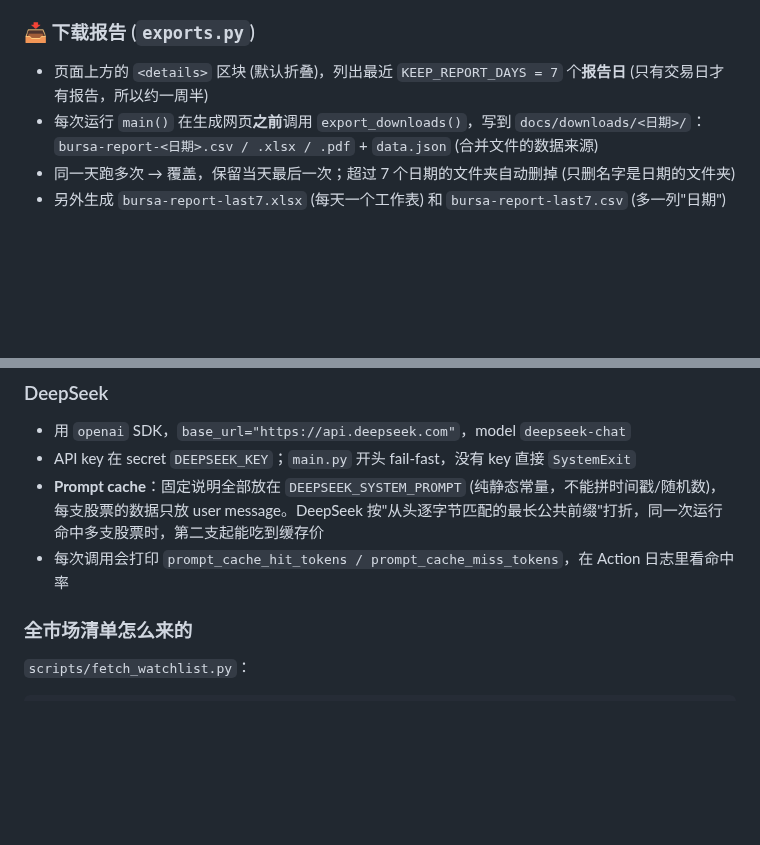
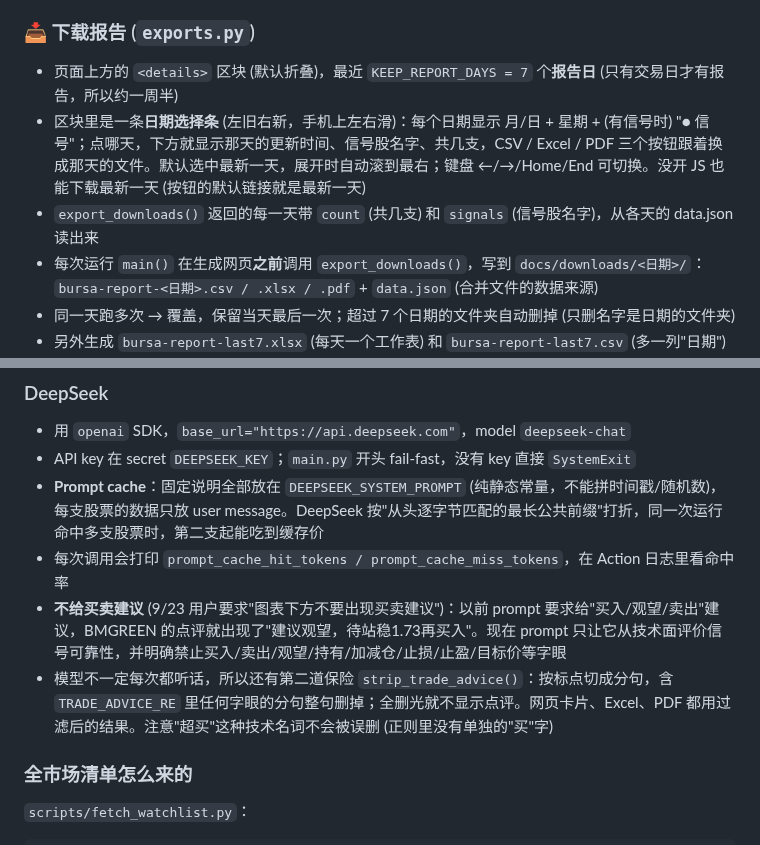
Before and after one commit to CJA231/Bursa-bot, a Markdown page: bursa-bot.md, 2 parts joined by grey strips. Drawn GitHub-style; blank space fills up the shorter version.

```diff
--- a/bursa-bot.md
+++ b/bursa-bot.md
@@ -182,7 +182,9 @@ def detect_t3_pattern(df):
 - 旧表格里的 SMA50 列已去掉 (信号卡片里还有)
 
 ### 📥 下载报告 (`exports.py`)
-- 页面上方的 `<details>` 区块 (默认折叠)，列出最近 `KEEP_REPORT_DAYS = 7` 个**报告日** (只有交易日才有报告，所以约一周半)
+- 页面上方的 `<details>` 区块 (默认折叠)，最近 `KEEP_REPORT_DAYS = 7` 个**报告日** (只有交易日才有报告，所以约一周半)
+- 区块里是一条**日期选择条** (左旧右新，手机上左右滑)：每个日期显示 月/日 + 星期 + (有信号时) "● 信号"；点哪天，下方就显示那天的更新时间、信号股名字、共几支，CSV / Excel / PDF 三个按钮跟着换成那天的文件。默认选中最新一天，展开时自动滚到最右；键盘 ←/→/Home/End 可切换。没开 JS 也能下载最新一天 (按钮的默认链接就是最新一天)
+- `export_downloads()` 返回的每一天带 `count` (共几支) 和 `signals` (信号股名字)，从各天的 data.json 读出来
 - 每次运行 `main()` 在生成网页**之前**调用 `export_downloads()`，写到 `docs/downloads/<日期>/`：
   `bursa-report-<日期>.csv / .xlsx / .pdf` + `data.json` (合并文件的数据来源)
 - 同一天跑多次 → 覆盖，保留当天最后一次；超过 7 个日期的文件夹自动删掉 (只删名字是日期的文件夹)
@@ -291,6 +293,8 @@ def is_trading_day(today_myt): ...
 - API key 在 secret `DEEPSEEK_KEY`；`main.py` 开头 fail-fast，没有 key 直接 `SystemExit`
 - **Prompt cache**：固定说明全部放在 `DEEPSEEK_SYSTEM_PROMPT` (纯静态常量，不能拼时间戳/随机数)，每支股票的数据只放 user message。DeepSeek 按"从头逐字节匹配的最长公共前缀"打折，同一次运行命中多支股票时，第二支起能吃到缓存价
 - 每次调用会打印 `prompt_cache_hit_tokens / prompt_cache_miss_tokens`，在 Action 日志里看命中率
+- **不给买卖建议** (9/23 用户要求"图表下方不要出现买卖建议")：以前 prompt 要求给"买入/观望/卖出"建议，BMGREEN 的点评就出现了"建议观望，待站稳1.73再买入"。现在 prompt 只让它从技术面评价信号可靠性，并明确禁止买入/卖出/观望/持有/加减仓/止损/止盈/目标价等字眼
+- 模型不一定每次都听话，所以还有第二道保险 `strip_trade_advice()`：按标点切成分句，含 `TRADE_ADVICE_RE` 里任何字眼的分句整句删掉；全删光就不显示点评。网页卡片、Excel、PDF 都用过滤后的结果。注意"超买"这种技术名词不会被误删 (正则里没有单独的"买"字)
 
 ### 全市场清单怎么来的
 `scripts/fetch_watchlist.py`：
```
Also changed, not shown: README.md (+3 -3 lines), assets/screenshots/signal-card-dark.png, assets/screenshots/signal-card-light.png, 2 other files.
